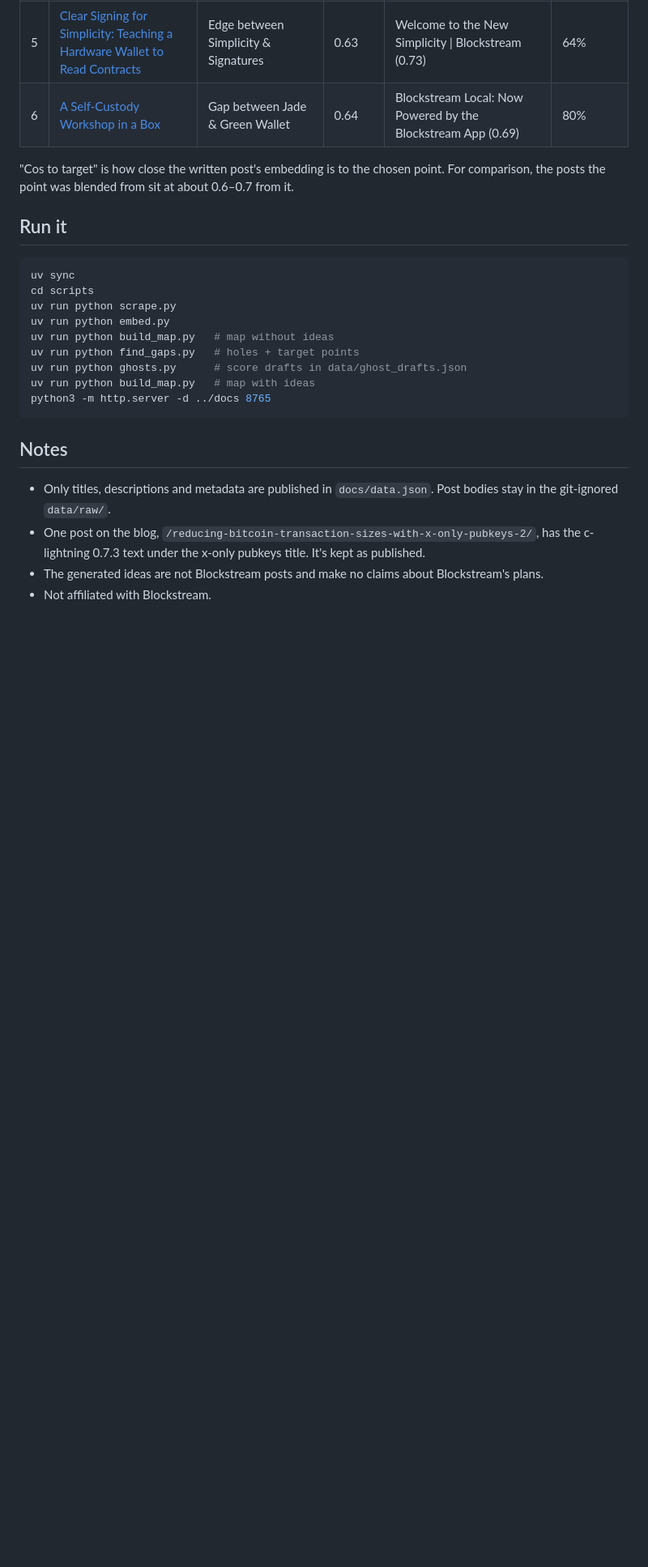
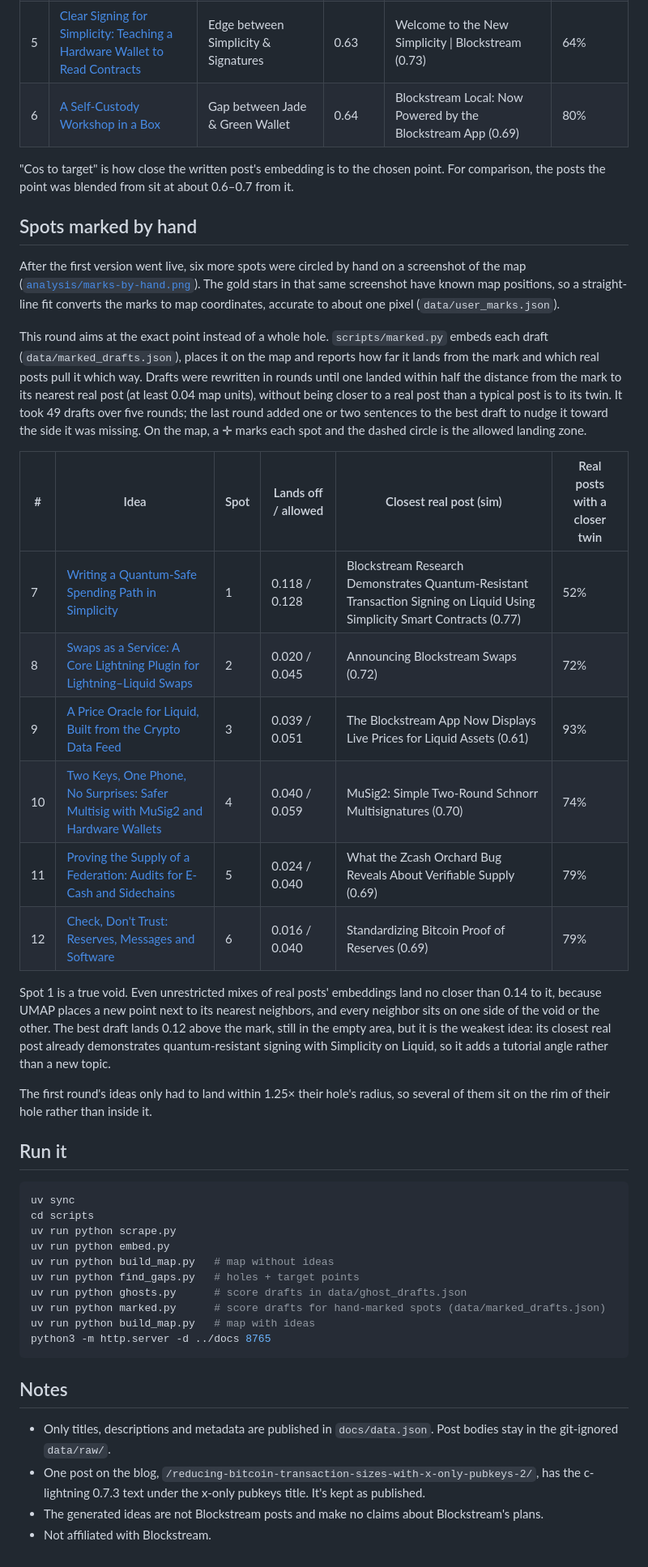
Before and after one commit to brenorb/blockstream-blog-map, a Markdown page: README.md, the part around one of its changes. Shown at 81% size. Drawn GitHub-style; blank space fills up the shorter version.

````diff
--- a/README.md
+++ b/README.md
@@ -33,6 +33,25 @@ Twenty-four candidate posts were tried for six holes; all scores are in `data/gh
 
 "Cos to target" is how close the written post's embedding is to the chosen point. For comparison, the posts the point was blended from sit at about 0.6–0.7 from it.
 
+## Spots marked by hand
+
+After the first version went live, six more spots were circled by hand on a screenshot of the map ([`analysis/marks-by-hand.png`](analysis/marks-by-hand.png)). The gold stars in that same screenshot have known map positions, so a straight-line fit converts the marks to map coordinates, accurate to about one pixel (`data/user_marks.json`).
+
+This round aims at the exact point instead of a whole hole. `scripts/marked.py` embeds each draft (`data/marked_drafts.json`), places it on the map and reports how far it lands from the mark and which real posts pull it which way. Drafts were rewritten in rounds until one landed within half the distance from the mark to its nearest real post (at least 0.04 map units), without being closer to a real post than a typical post is to its twin. It took 49 drafts over five rounds; the last round added one or two sentences to the best draft to nudge it toward the side it was missing. On the map, a ✛ marks each spot and the dashed circle is the allowed landing zone.
+
+| # | Idea | Spot | Lands off / allowed | Closest real post (sim) | Real posts with a closer twin |
+|---|---|---|---|---|---|
+| 7 | [Writing a Quantum-Safe Spending Path in Simplicity](https://brenorb.com/blockstream-blog-map/#idea-7) | 1 | 0.118 / 0.128 | Blockstream Research Demonstrates Quantum-Resistant Transaction Signing on Liquid Using Simplicity Smart Contracts (0.77) | 52% |
+| 8 | [Swaps as a Service: A Core Lightning Plugin for Lightning–Liquid Swaps](https://brenorb.com/blockstream-blog-map/#idea-8) | 2 | 0.020 / 0.045 | Announcing Blockstream Swaps (0.72) | 72% |
+| 9 | [A Price Oracle for Liquid, Built from the Crypto Data Feed](https://brenorb.com/blockstream-blog-map/#idea-9) | 3 | 0.039 / 0.051 | The Blockstream App Now Displays Live Prices for Liquid Assets (0.61) | 93% |
+| 10 | [Two Keys, One Phone, No Surprises: Safer Multisig with MuSig2 and Hardware Wallets](https://brenorb.com/blockstream-blog-map/#idea-10) | 4 | 0.040 / 0.059 | MuSig2: Simple Two-Round Schnorr Multisignatures (0.70) | 74% |
+| 11 | [Proving the Supply of a Federation: Audits for E-Cash and Sidechains](https://brenorb.com/blockstream-blog-map/#idea-11) | 5 | 0.024 / 0.040 | What the Zcash Orchard Bug Reveals About Verifiable Supply (0.69) | 79% |
+| 12 | [Check, Don't Trust: Reserves, Messages and Software](https://brenorb.com/blockstream-blog-map/#idea-12) | 6 | 0.016 / 0.040 | Standardizing Bitcoin Proof of Reserves (0.69) | 79% |
+
+Spot 1 is a true void. Even unrestricted mixes of real posts' embeddings land no closer than 0.14 to it, because UMAP places a new point next to its nearest neighbors, and every neighbor sits on one side of the void or the other. The best draft lands 0.12 above the mark, still in the empty area, but it is the weakest idea: its closest real post already demonstrates quantum-resistant signing with Simplicity on Liquid, so it adds a tutorial angle rather than a new topic.
+
+The first round's ideas only had to land within 1.25× their hole's radius, so several of them sit on the rim of their hole rather than inside it.
+
 ## Run it
 
 ```bash
@@ -43,6 +62,7 @@ uv run python embed.py
 uv run python build_map.py   # map without ideas
 uv run python find_gaps.py   # holes + target points
 uv run python ghosts.py      # score drafts in data/ghost_drafts.json
+uv run python marked.py      # score drafts for hand-marked spots (data/marked_drafts.json)
 uv run python build_map.py   # map with ideas
 python3 -m http.server -d ../docs 8765
 ```
````
Also changed, not shown: other parts of README.md (+1 -1 lines), analysis/map-after.png, analysis/marks-by-hand.png (added), 10 other files.
